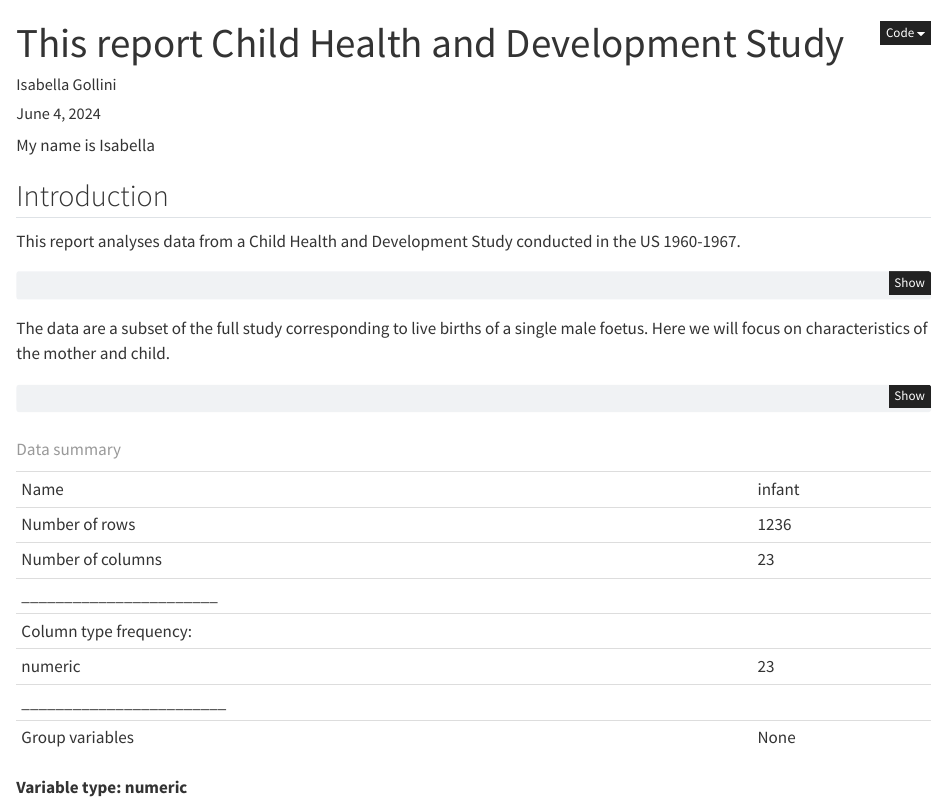
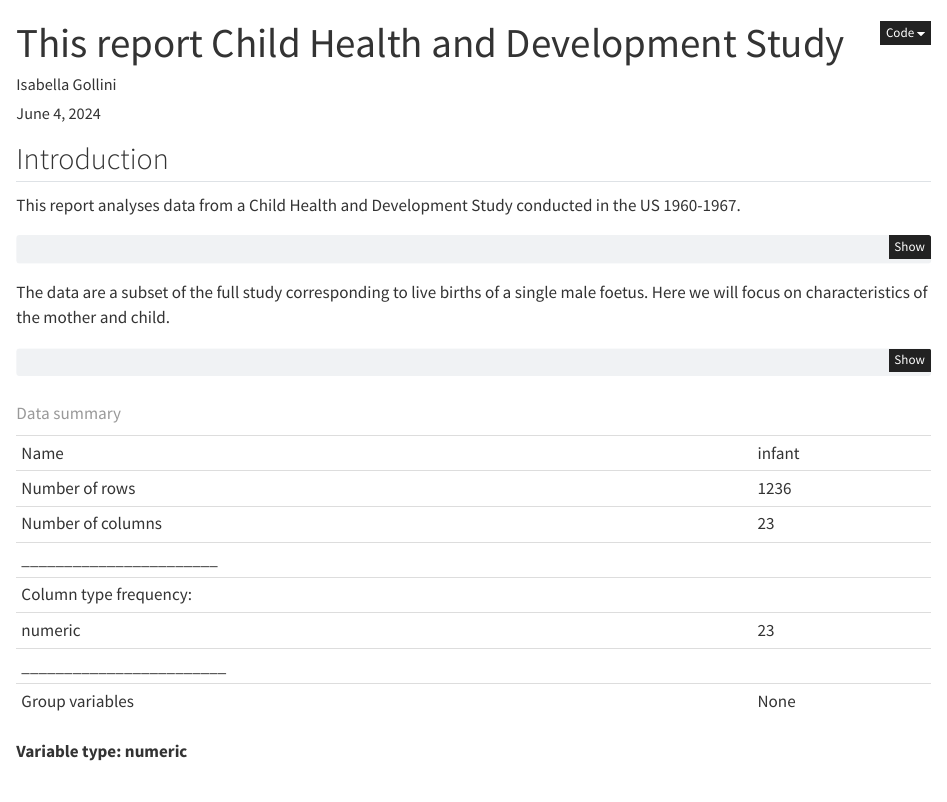
Before and after one commit to claireb-irl/infant, a Quarto document (infant.qmd): the page in a window 1100 px wide, from its top. Rendered offline with R 4.5, knitr and Pandoc in place of Quarto, with nearby package versions.

Commit message:
small change

````diff
--- a/infant.qmd
+++ b/infant.qmd
@@ -8,8 +8,6 @@ format:
 execute:
   echo: true
 ---
-
-My name is Isabella
 
 ```{r}
 #| label: setup
````
